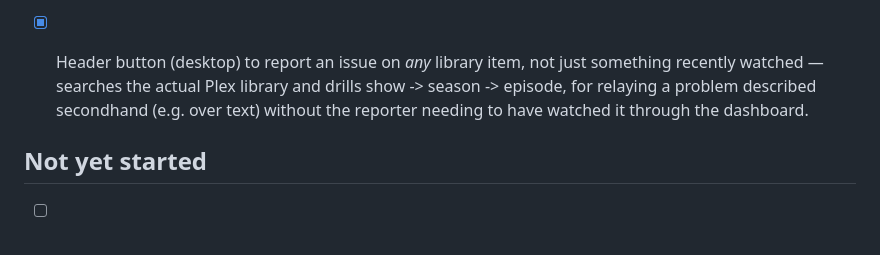
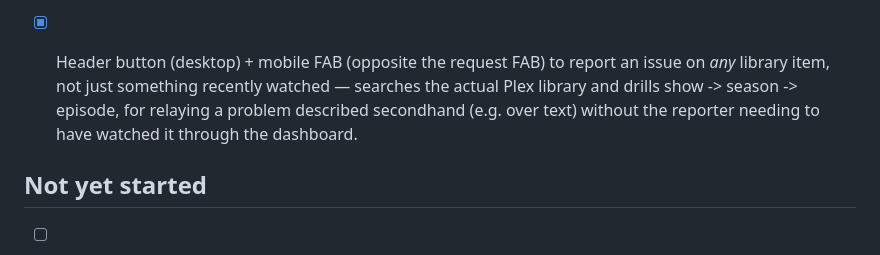
Before and after one commit to pixelwix/marquee, a Markdown page: TODO.md, the part around the change. Rendered like a GitHub page.

Commit message:
Update roadmap: mobile report FAB done

```diff
--- a/TODO.md
+++ b/TODO.md
@@ -73,11 +73,12 @@
 - [x] "Report an issue" (Doesn't play / Wrong audio / Subtitles / Other) from
       the Now Playing / Recently Watched info popup, backed by Overseerr's own
       issue system. Admin panel gained an "Open issues" section with Resolve.
-- [x] Header button (desktop) to report an issue on *any* library item, not
-      just something recently watched — searches the actual Plex library and
-      drills show -> season -> episode, for relaying a problem described
-      secondhand (e.g. over text) without the reporter needing to have
-      watched it through the dashboard.
+- [x] Header button (desktop) + mobile FAB (opposite the request FAB) to
+      report an issue on *any* library item, not just something recently
+      watched — searches the actual Plex library and drills show -> season
+      -> episode, for relaying a problem described secondhand (e.g. over
+      text) without the reporter needing to have watched it through the
+      dashboard.
 
 ## Not yet started
 - [ ] Trending/Discover panel
```
